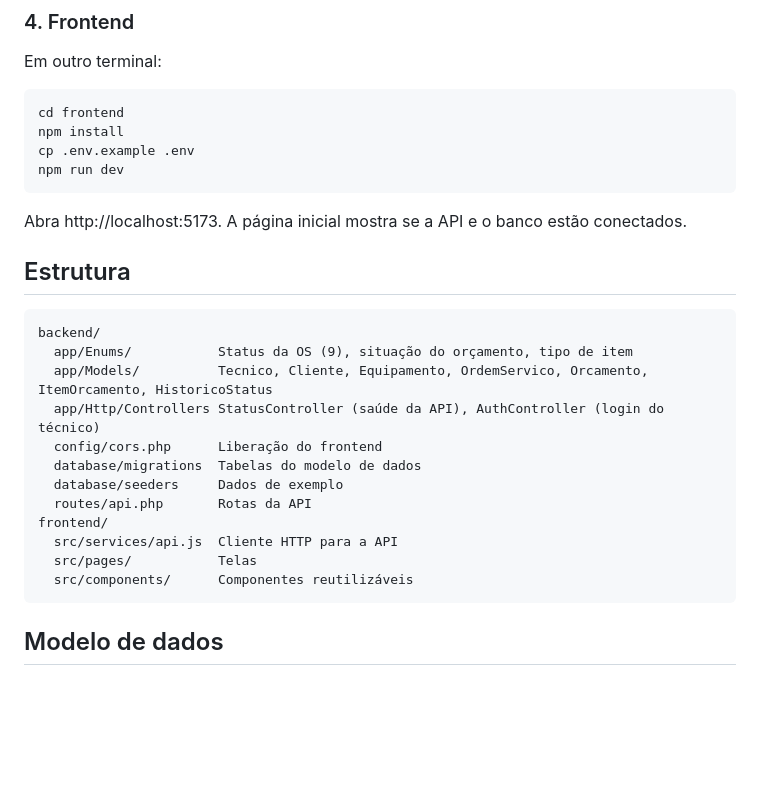
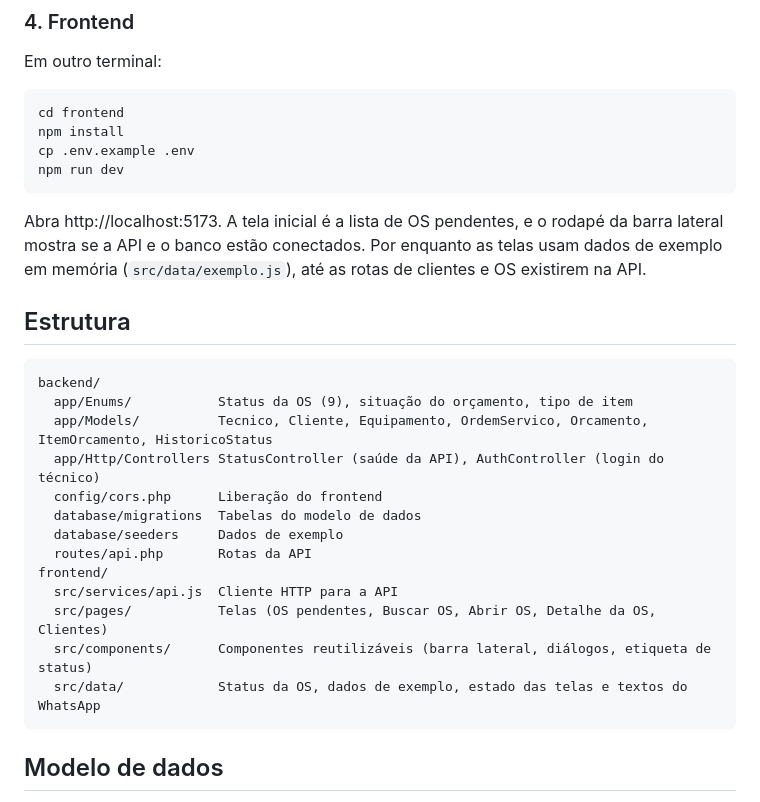
Before and after one commit to joaogabrieI/ReparOS, a Markdown page: README.md, the part around the change. GitHub-like rendering; blank space fills up the shorter version.

Commit message:
docs: atualiza README com as telas do frontend

````diff
--- a/README.md
+++ b/README.md
@@ -59,7 +59,7 @@ cp .env.example .env
 npm run dev
 ```
 
-Abra http://localhost:5173. A página inicial mostra se a API e o banco estão conectados.
+Abra http://localhost:5173. A tela inicial é a lista de OS pendentes, e o rodapé da barra lateral mostra se a API e o banco estão conectados. Por enquanto as telas usam dados de exemplo em memória (`src/data/exemplo.js`), até as rotas de clientes e OS existirem na API.
 
 ## Estrutura
 
@@ -74,8 +74,9 @@ backend/
   routes/api.php       Rotas da API
 frontend/
   src/services/api.js  Cliente HTTP para a API
-  src/pages/           Telas
-  src/components/      Componentes reutilizáveis
+  src/pages/           Telas (OS pendentes, Buscar OS, Abrir OS, Detalhe da OS, Clientes)
+  src/components/      Componentes reutilizáveis (barra lateral, diálogos, etiqueta de status)
+  src/data/            Status da OS, dados de exemplo, estado das telas e textos do WhatsApp
 ```
 
 ## Modelo de dados
````
